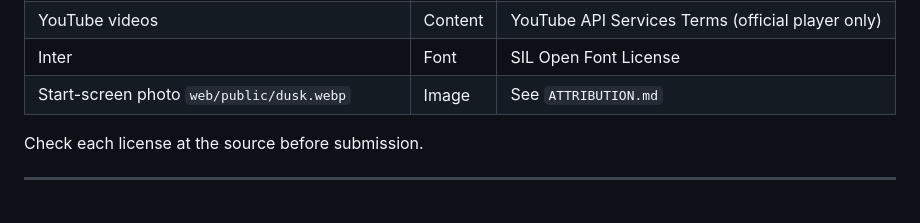
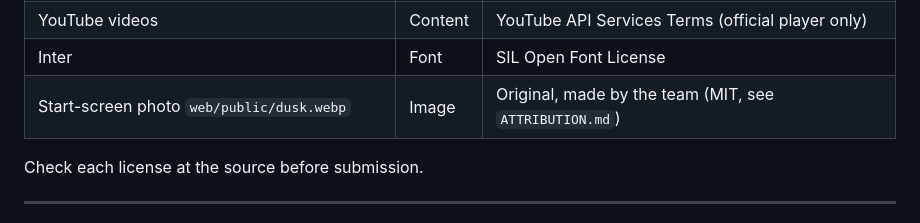
Before and after one commit to Devfest-Hackathon-2026/df-2026-t202, a Markdown page: PLAN.md, the part around the change. Rendered like a GitHub page.

```diff
--- a/PLAN.md
+++ b/PLAN.md
@@ -603,7 +603,7 @@ Owners: **FE** = front end, **BE** = back end, **INF** = infra and data, **DES**
 | Google Maps / Places / Routes data and photos | Data | Google Maps Platform Terms (show attribution) |
 | YouTube videos | Content | YouTube API Services Terms (official player only) |
 | Inter | Font | SIL Open Font License |
-| Start-screen photo `web/public/dusk.webp` | Image | See `ATTRIBUTION.md` |
+| Start-screen photo `web/public/dusk.webp` | Image | Original, made by the team (MIT, see `ATTRIBUTION.md`) |
 
 Check each license at the source before submission.
 
```
Also changed, not shown: ATTRIBUTION.md (+2 -1 lines), README.md (+5 -1 lines), docs/images/day-route.jpg (added), docs/images/landing.jpg (deleted), docs/images/plan.jpg (added), docs/images/start.jpg (added).
